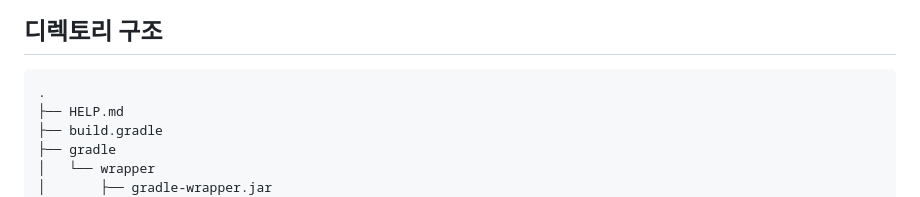
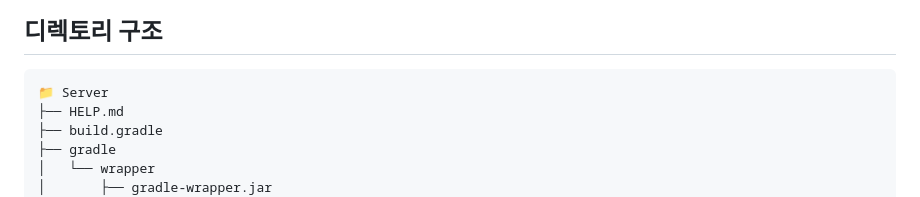
Before and after one commit to epilog-swu/Server, a Markdown page: README.md, the part around the change. GitHub-like rendering.

Commit message:
docs: README 업데이트

````diff
--- a/README.md
+++ b/README.md
@@ -46,7 +46,7 @@
 
 ## 디렉토리 구조
 ```
-.
+📁 Server
 ├── HELP.md
 ├── build.gradle
 ├── gradle
````
